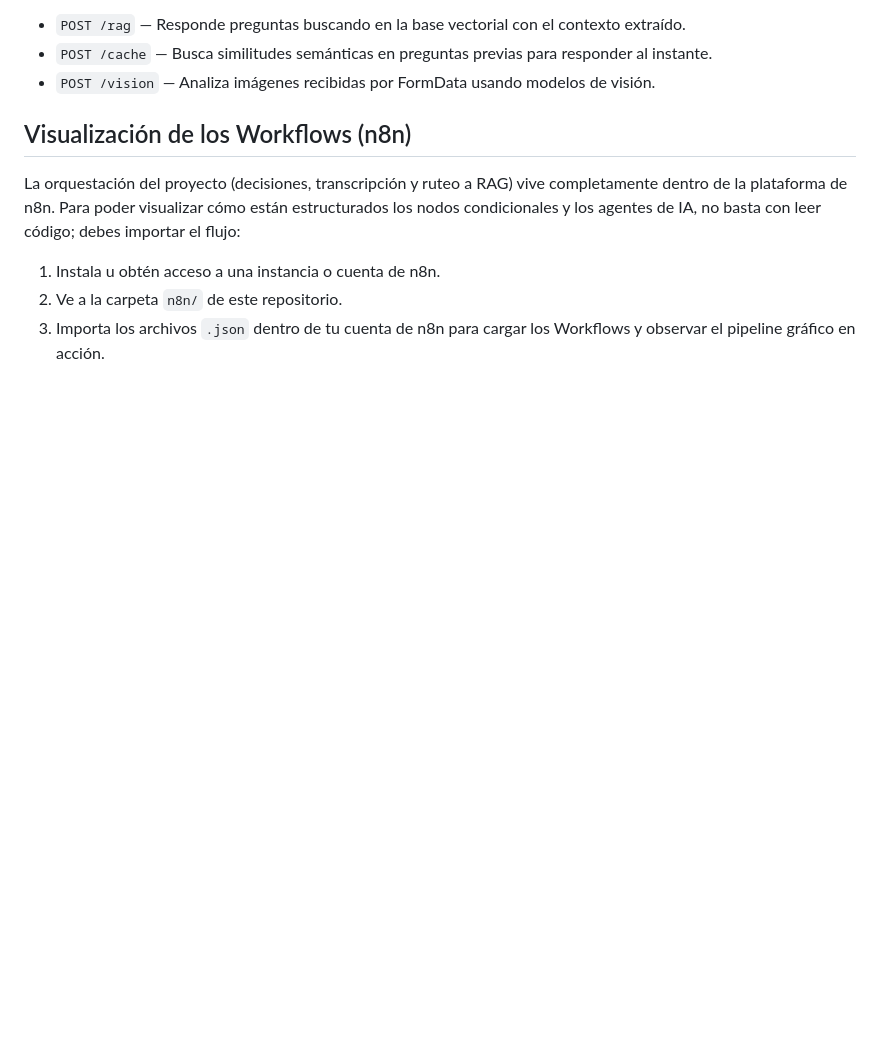
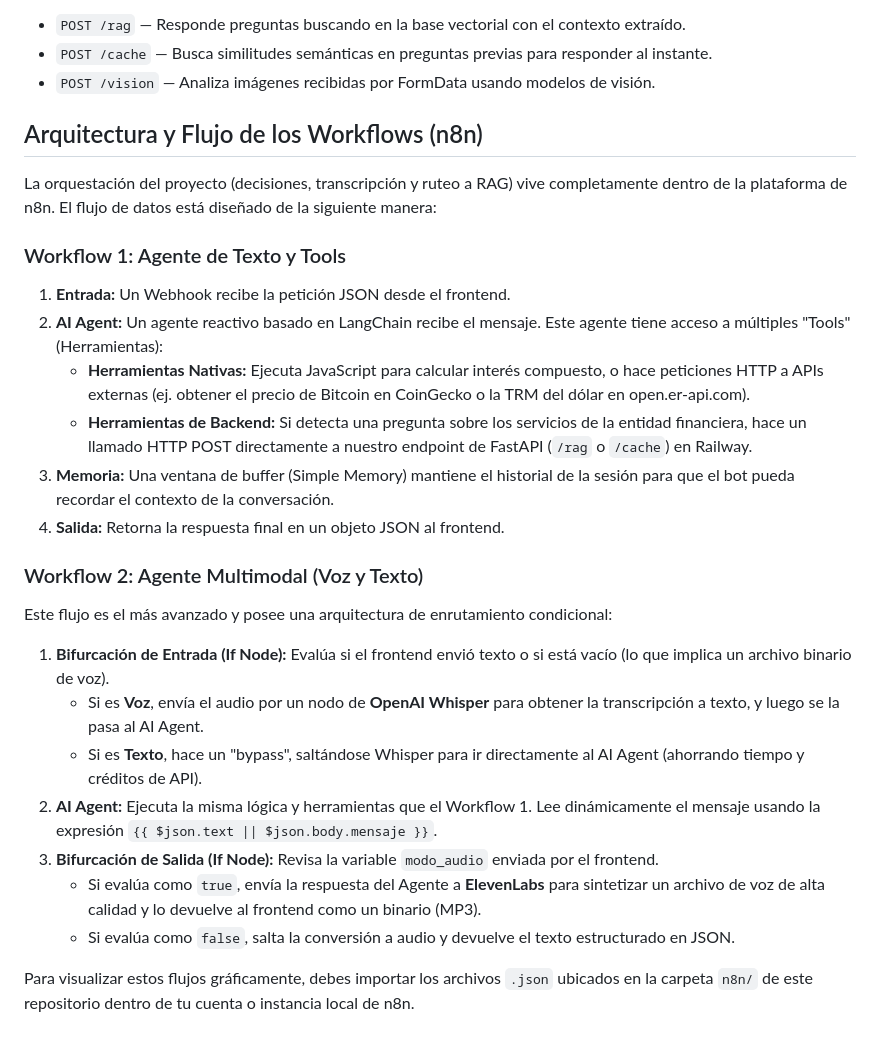
Before and after one commit to ValenColm/simulacron8n, a Markdown page: README.md, the part around one of its changes. Drawn GitHub-style; blank space fills up the shorter version.

Commit message:
docs: agregar detalle del ciclo de vida de peticiones y relacion frontend-n8n-backend

```diff
--- a/README.md
+++ b/README.md
@@ -86,8 +99,25 @@ Si deseas probar el backend de forma estrictamente local sin n8n (ejecutando `uv
 - `POST /cache` — Busca similitudes semánticas en preguntas previas para responder al instante.
 - `POST /vision` — Analiza imágenes recibidas por FormData usando modelos de visión.
 
-## Visualización de los Workflows (n8n)
-La orquestación del proyecto (decisiones, transcripción y ruteo a RAG) vive completamente dentro de la plataforma de n8n. Para poder visualizar cómo están estructurados los nodos condicionales y los agentes de IA, no basta con leer código; debes importar el flujo:
-1. Instala u obtén acceso a una instancia o cuenta de n8n.
-2. Ve a la carpeta `n8n/` de este repositorio.
-3. Importa los archivos `.json` dentro de tu cuenta de n8n para cargar los Workflows y observar el pipeline gráfico en acción.
+## Arquitectura y Flujo de los Workflows (n8n)
+La orquestación del proyecto (decisiones, transcripción y ruteo a RAG) vive completamente dentro de la plataforma de n8n. El flujo de datos está diseñado de la siguiente manera:
+
+### Workflow 1: Agente de Texto y Tools
+1. **Entrada:** Un Webhook recibe la petición JSON desde el frontend.
+2. **AI Agent:** Un agente reactivo basado en LangChain recibe el mensaje. Este agente tiene acceso a múltiples "Tools" (Herramientas):
+   - **Herramientas Nativas:** Ejecuta JavaScript para calcular interés compuesto, o hace peticiones HTTP a APIs externas (ej. obtener el precio de Bitcoin en CoinGecko o la TRM del dólar en open.er-api.com).
+   - **Herramientas de Backend:** Si detecta una pregunta sobre los servicios de la entidad financiera, hace un llamado HTTP POST directamente a nuestro endpoint de FastAPI (`/rag` o `/cache`) en Railway.
+3. **Memoria:** Una ventana de buffer (Simple Memory) mantiene el historial de la sesión para que el bot pueda recordar el contexto de la conversación.
+4. **Salida:** Retorna la respuesta final en un objeto JSON al frontend.
+
+### Workflow 2: Agente Multimodal (Voz y Texto)
+Este flujo es el más avanzado y posee una arquitectura de enrutamiento condicional:
+1. **Bifurcación de Entrada (If Node):** Evalúa si el frontend envió texto o si está vacío (lo que implica un archivo binario de voz).
+   - Si es **Voz**, envía el audio por un nodo de **OpenAI Whisper** para obtener la transcripción a texto, y luego se la pasa al AI Agent.
+   - Si es **Texto**, hace un "bypass", saltándose Whisper para ir directamente al AI Agent (ahorrando tiempo y créditos de API).
+2. **AI Agent:** Ejecuta la misma lógica y herramientas que el Workflow 1. Lee dinámicamente el mensaje usando la expresión `{{ $json.text || $json.body.mensaje }}`.
+3. **Bifurcación de Salida (If Node):** Revisa la variable `modo_audio` enviada por el frontend.
+   - Si evalúa como `true`, envía la respuesta del Agente a **ElevenLabs** para sintetizar un archivo de voz de alta calidad y lo devuelve al frontend como un binario (MP3).
+   - Si evalúa como `false`, salta la conversión a audio y devuelve el texto estructurado en JSON.
+
+Para visualizar estos flujos gráficamente, debes importar los archivos `.json` ubicados en la carpeta `n8n/` de este repositorio dentro de tu cuenta o instancia local de n8n.
```
Also changed, not shown: other parts of README.md (+17 -4 lines).
